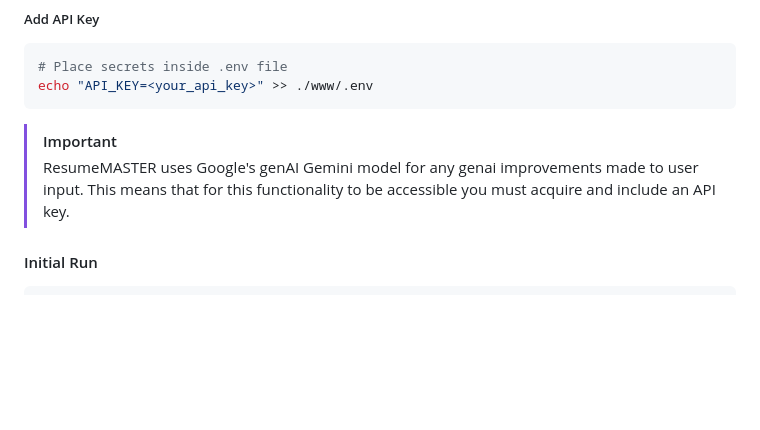
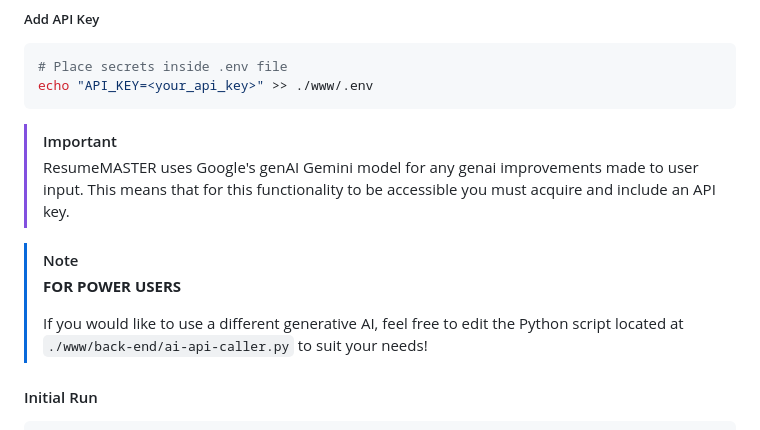
Before and after one commit to xll755/ResumeMASTER, a Markdown page: README.md, the part around the change. Rendered like a GitHub page; blank space fills up the shorter version.

Commit message:
feat(README): add note in gen ai section
techincally users could hook up their own models if they wanted to, so
making note about that

````diff
--- a/README.md
+++ b/README.md
@@ -104,6 +104,13 @@ echo "API_KEY=<your_api_key>" >> ./www/.env
 > This means that for this functionality to be accessible you must acquire and
 > include an API key.
 
+> [!NOTE]
+> **FOR POWER USERS**
+>
+> If you would like to use a different generative AI, feel free to edit the
+> Python  script located at `./www/back-end/ai-api-caller.py` to suit your
+> needs!
+
 #### Initial Run
 
 ```bash
````
